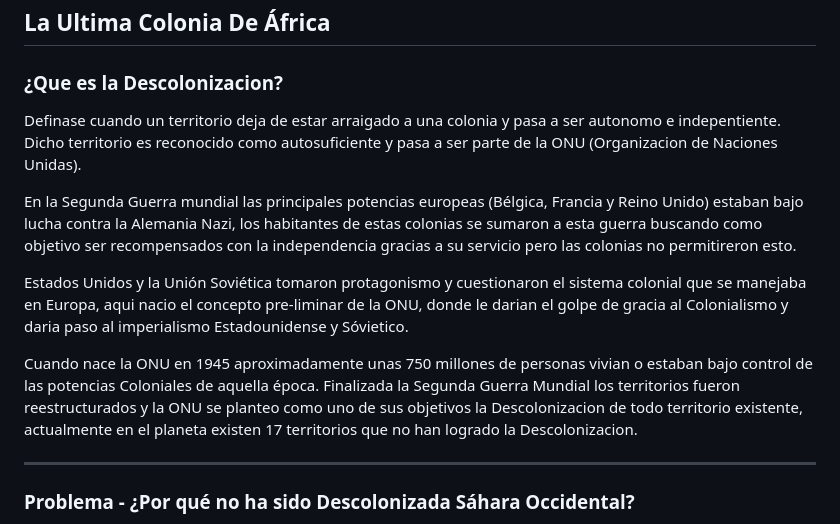
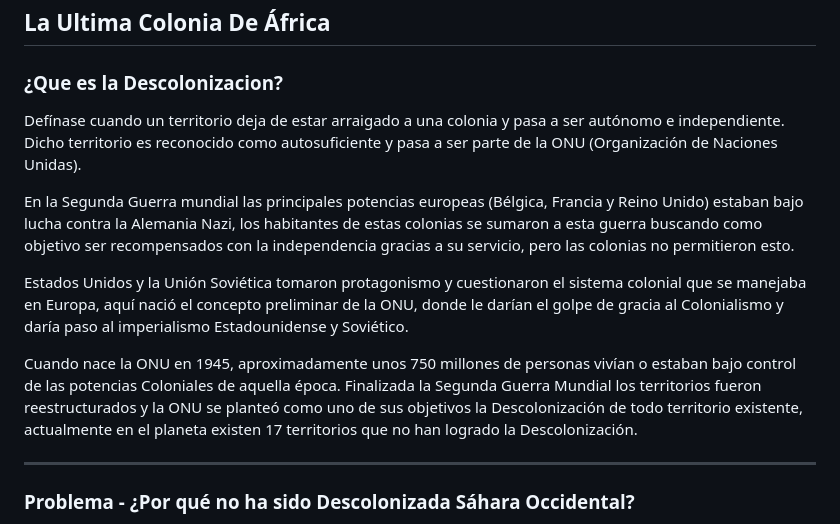
Before and after one commit to Ancreem/Grupo-5-Descolonizacion, a Markdown page: README.md, the part around the change. GitHub-like rendering.

Commit message:
29 AGOSTO

```diff
--- a/README.md
+++ b/README.md
@@ -15,13 +15,13 @@ En este proyecto trabajaremos aspectos importantes que deberia poseer un desarol
 ## La Ultima Colonia De África
 
 ### ¿Que es la Descolonizacion?
-Definase cuando un territorio deja de estar arraigado a una colonia y pasa a ser autonomo e indepentiente. Dicho territorio es reconocido como autosuficiente y pasa a ser parte de la ONU (Organizacion de Naciones Unidas).
+Defínase cuando un territorio deja de estar arraigado a una colonia y pasa a ser autónomo e independiente. Dicho territorio es reconocido como autosuficiente y pasa a ser parte de la ONU (Organización de Naciones Unidas).
 
-En la Segunda Guerra mundial las principales potencias europeas (Bélgica, Francia y Reino Unido) estaban bajo lucha contra la Alemania Nazi, los habitantes de estas colonias se sumaron a esta guerra buscando como objetivo ser recompensados con la independencia gracias a su servicio pero las colonias no permitireron esto.
+En la Segunda Guerra mundial las principales potencias europeas (Bélgica, Francia y Reino Unido) estaban bajo lucha contra la Alemania Nazi, los habitantes de estas colonias se sumaron a esta guerra buscando como objetivo ser recompensados con la independencia gracias a su servicio, pero las colonias no permitieron esto.
 
-Estados Unidos y la Unión Soviética tomaron protagonismo y cuestionaron el sistema colonial que se manejaba en Europa, aqui nacio el concepto pre-liminar de la ONU, donde le darian el golpe de gracia al Colonialismo y daria paso al imperialismo Estadounidense y Sóvietico.
+Estados Unidos y la Unión Soviética tomaron protagonismo y cuestionaron el sistema colonial que se manejaba en Europa, aquí nació el concepto preliminar de la ONU, donde le darían el golpe de gracia al Colonialismo y daría paso al imperialismo Estadounidense y Soviético.
 
-Cuando nace la ONU en 1945 aproximadamente unas 750 millones de personas vivian o estaban bajo control de las potencias Coloniales de aquella época. Finalizada la Segunda Guerra Mundial los territorios fueron reestructurados y la ONU se planteo como uno de sus objetivos la Descolonizacion de todo territorio existente, actualmente en el planeta existen 17 territorios que no han logrado la Descolonizacion.
+Cuando nace la ONU en 1945, aproximadamente unos 750 millones de personas vivían o estaban bajo control de las potencias Coloniales de aquella época. Finalizada la Segunda Guerra Mundial los territorios fueron reestructurados y la ONU se planteó como uno de sus objetivos la Descolonización de todo territorio existente, actualmente en el planeta existen 17 territorios que no han logrado la Descolonización.
 
 ---
 
```
